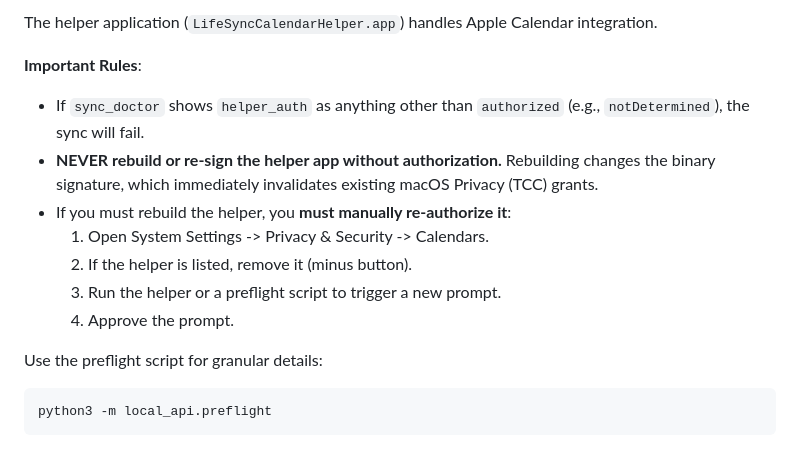
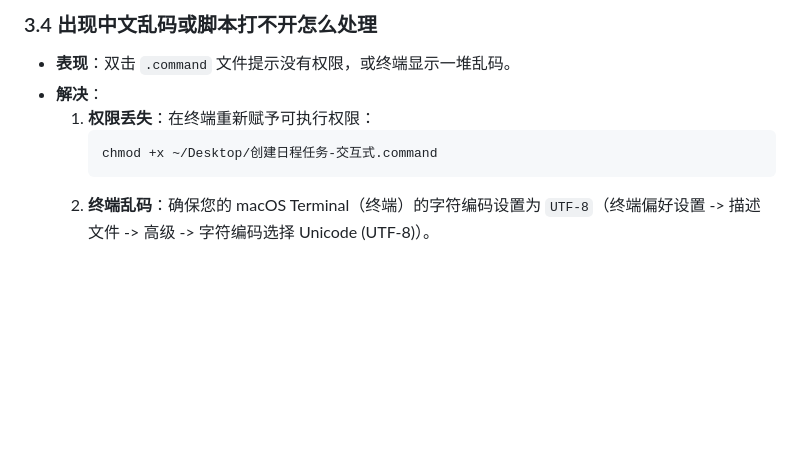
Before and after one commit to yrusc9814-web/Richeng-tixing-project, a Markdown page: docs/life-sync-ops.md, the part around one of its changes. Rendered like a GitHub page; blank space fills up the shorter version.

````diff
--- a/docs/life-sync-ops.md
+++ b/docs/life-sync-ops.md
@@ -67,16 +101,9 @@ launchctl load -w ~/Library/LaunchAgents/com.vanta.lifesync.background-sync.plis
 
-The helper application (`LifeSyncCalendarHelper.app`) handles Apple Calendar integration.
-
-**Important Rules**:
-- If `sync_doctor` shows `helper_auth` as anything other than `authorized` (e.g., `notDetermined`), the sync will fail.
-- **NEVER rebuild or re-sign the helper app without authorization.** Rebuilding changes the binary signature, which immediately invalidates existing macOS Privacy (TCC) grants.
-- If you must rebuild the helper, you **must manually re-authorize it**:
-  1. Open System Settings -> Privacy & Security -> Calendars.
-  2. If the helper is listed, remove it (minus button).
-  3. Run the helper or a preflight script to trigger a new prompt.
-  4. Approve the prompt.
-
-Use the preflight script for granular details:
-```bash
-python3 -m local_api.preflight
-```
+### 3.4 出现中文乱码或脚本打不开怎么处理
+- **表现**：双击 `.command` 文件提示没有权限，或终端显示一堆乱码。
+- **解决**：
+  1. **权限丢失**：在终端重新赋予可执行权限：
+     ```bash
+     chmod +x ~/Desktop/创建日程任务-交互式.command
+     ```
+  2. **终端乱码**：确保您的 macOS Terminal（终端）的字符编码设置为 `UTF-8`（终端偏好设置 -> 描述文件 -> 高级 -> 字符编码选择 Unicode (UTF-8)）。
````
Also changed, not shown: other parts of docs/life-sync-ops.md (+85 -51 lines).
